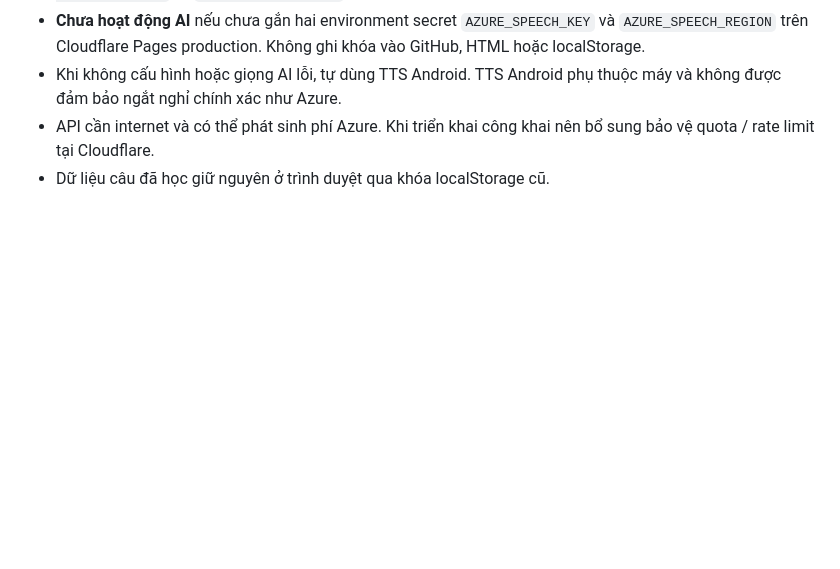
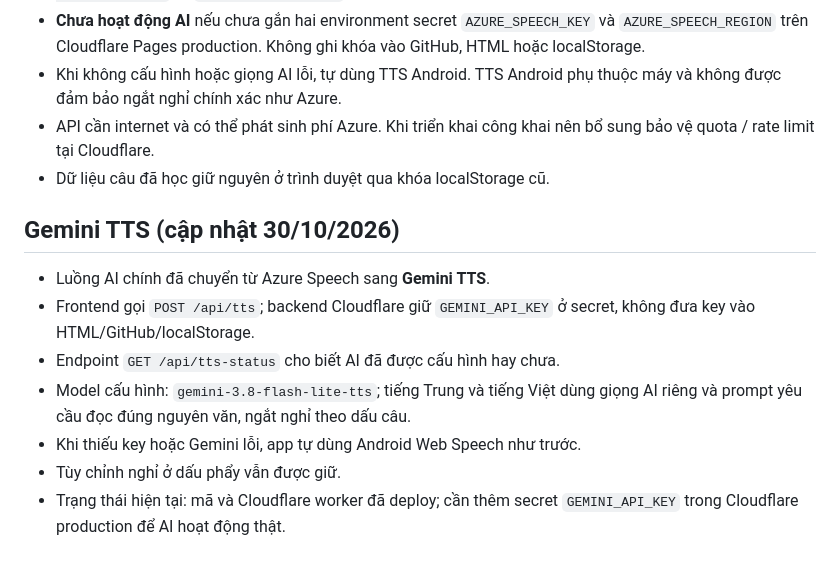
Before and after one commit to datphuho88-dev/html-apps-shared-sheets-api, a Markdown page: apps/vada-listen/README.md, the part around the change. GitHub-like rendering; blank space fills up the shorter version.

Commit message:
Document Gemini TTS migration and Cloudflare secret

```diff
--- a/apps/vada-listen/README.md
+++ b/apps/vada-listen/README.md
@@ -88,3 +88,13 @@ Bản v1.8 tiếp tục dùng khóa `vada-listen-v1` và giữ tương thích v
 - Khi không cấu hình hoặc giọng AI lỗi, tự dùng TTS Android. TTS Android phụ thuộc máy và không được đảm bảo ngắt nghỉ chính xác như Azure.
 - API cần internet và có thể phát sinh phí Azure. Khi triển khai công khai nên bổ sung bảo vệ quota / rate limit tại Cloudflare.
 - Dữ liệu câu đã học giữ nguyên ở trình duyệt qua khóa localStorage cũ.
+
+## Gemini TTS (cập nhật 30/10/2026)
+
+- Luồng AI chính đã chuyển từ Azure Speech sang **Gemini TTS**.
+- Frontend gọi `POST /api/tts`; backend Cloudflare giữ `GEMINI_API_KEY` ở secret, không đưa key vào HTML/GitHub/localStorage.
+- Endpoint `GET /api/tts-status` cho biết AI đã được cấu hình hay chưa.
+- Model cấu hình: `gemini-3.8-flash-lite-tts`; tiếng Trung và tiếng Việt dùng giọng AI riêng và prompt yêu cầu đọc đúng nguyên văn, ngắt nghỉ theo dấu câu.
+- Khi thiếu key hoặc Gemini lỗi, app tự dùng Android Web Speech như trước.
+- Tùy chỉnh nghỉ ở dấu phẩy vẫn được giữ.
+- Trạng thái hiện tại: mã và Cloudflare worker đã deploy; cần thêm secret `GEMINI_API_KEY` trong Cloudflare production để AI hoạt động thật.
```
